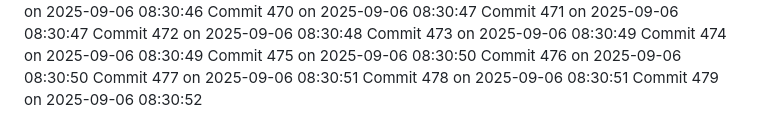
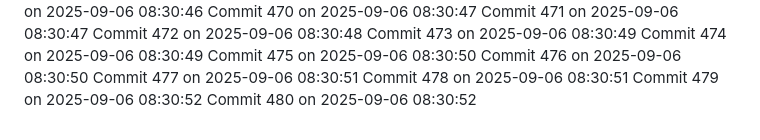
Before and after one commit to YounisDany/profile, a Markdown page: activity.md, the part around the change. GitHub-like rendering.

Commit message:
Auto commit 480 2025-09-06 08:30:53

```diff
--- a/activity.md
+++ b/activity.md
@@ -1028,3 +1028,4 @@ Commit 476 on 2025-09-06 08:30:50
 Commit 477 on 2025-09-06 08:30:51
 Commit 478 on 2025-09-06 08:30:51
 Commit 479 on 2025-09-06 08:30:52
+Commit 480 on 2025-09-06 08:30:52
```
